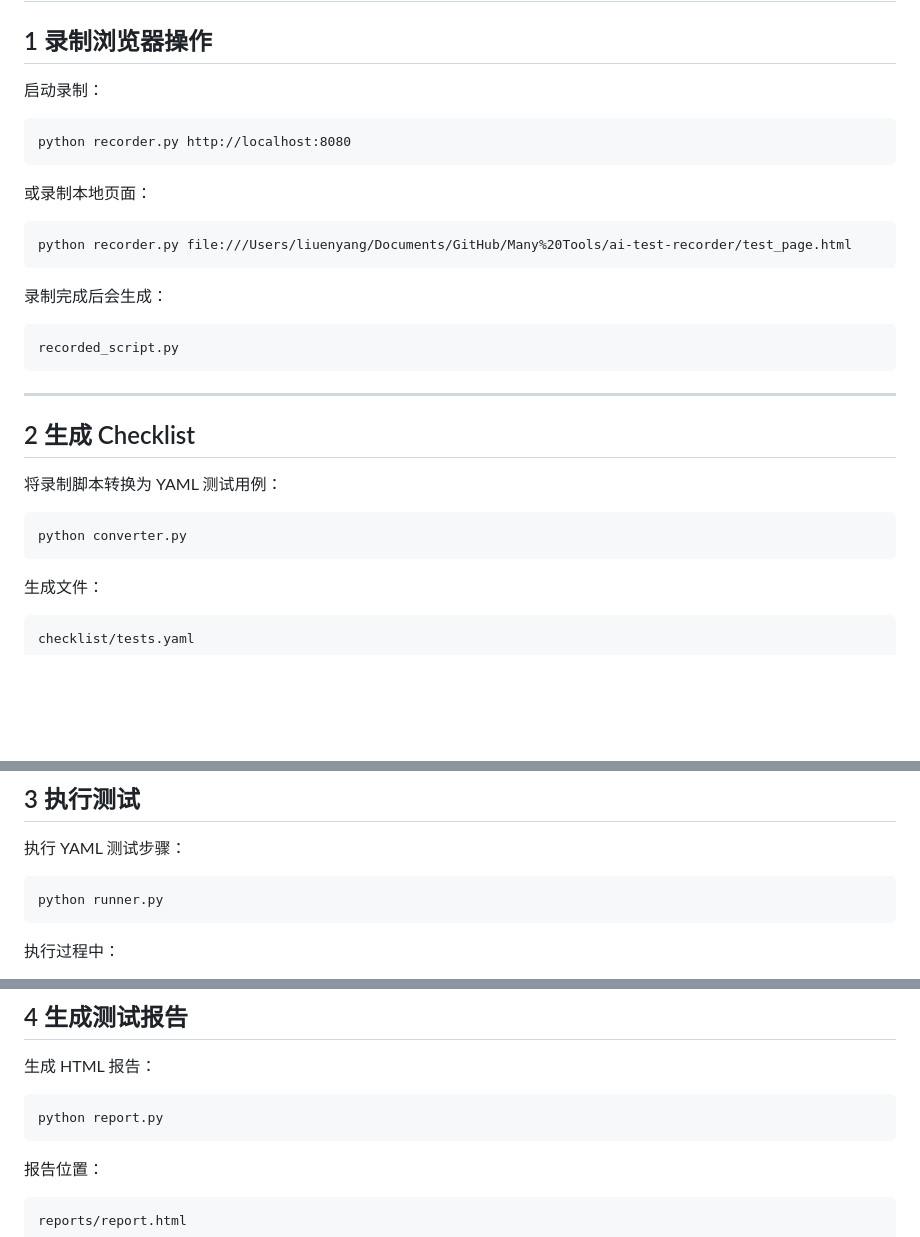
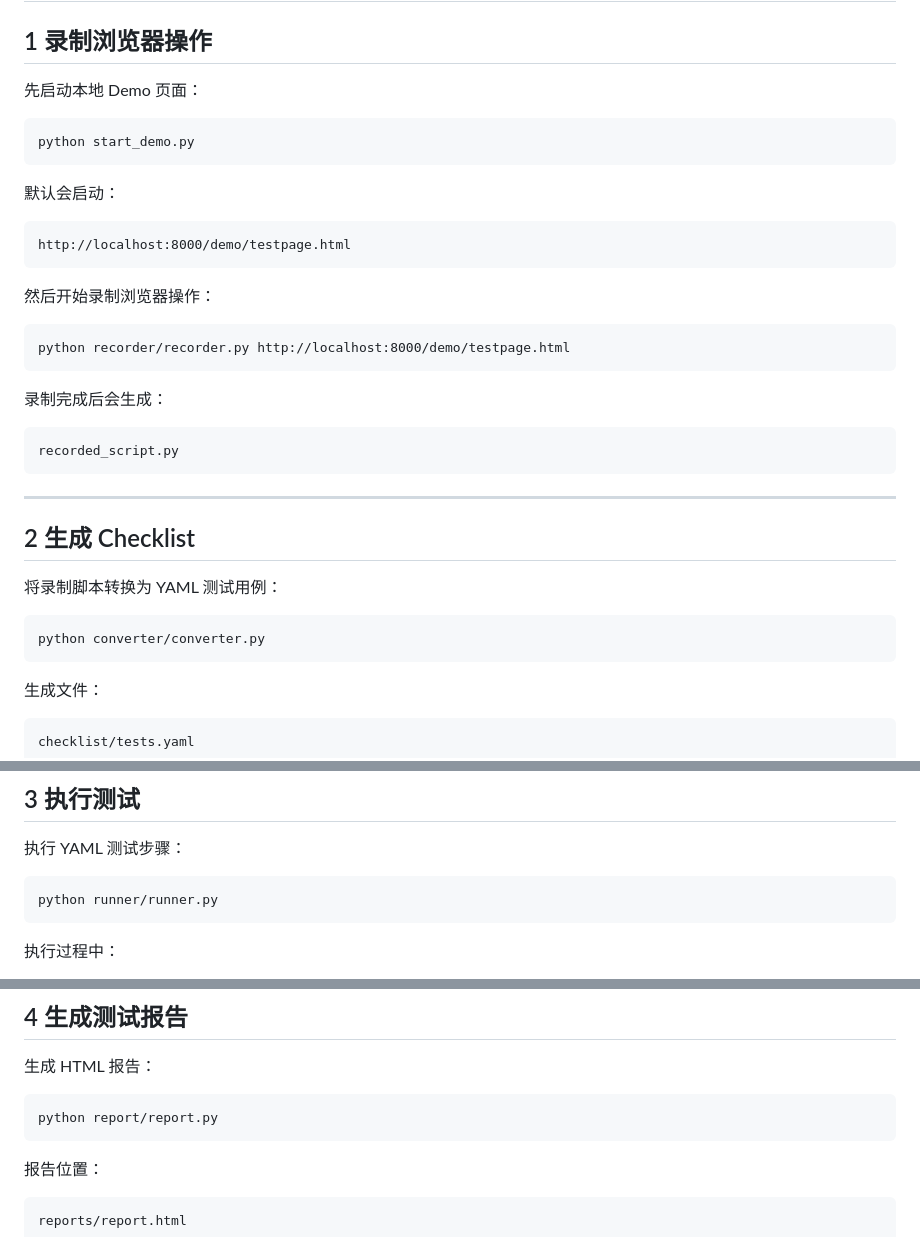
Before and after one commit to Liu-Enyang/Many-Tools, a Markdown page: ai-test-recorder/README.md, 3 parts joined by grey strips. GitHub-like rendering; blank space fills up the shorter version.

````diff
--- a/ai-test-recorder/README.md
+++ b/ai-test-recorder/README.md
@@ -85,16 +85,22 @@ playwright install
 
 ## 1 录制浏览器操作
 
-启动录制：
+先启动本地 Demo 页面：
 
 ```
-python recorder.py http://localhost:8080
+python start_demo.py
 ```
 
-或录制本地页面：
+默认会启动：
 
 ```
-python recorder.py file:///Users/liuenyang/Documents/GitHub/Many%20Tools/ai-test-recorder/test_page.html
+http://localhost:8000/demo/testpage.html
+```
+
+然后开始录制浏览器操作：
+
+```
+python recorder/recorder.py http://localhost:8000/demo/testpage.html
 ```
 
 录制完成后会生成：
@@ -110,7 +116,7 @@ recorded_script.py
 将录制脚本转换为 YAML 测试用例：
 
 ```
-python converter.py
+python converter/converter.py
 ```
 
 生成文件：
@@ -151,7 +157,7 @@ tests:
 执行 YAML 测试步骤：
 
 ```
-python runner.py
+python runner/runner.py
 ```
 
 执行过程中：
@@ -182,7 +188,7 @@ login_test_2_fail.png
 生成 HTML 报告：
 
 ```
-python report.py
+python report/report.py
 ```
 
 报告位置：
````
